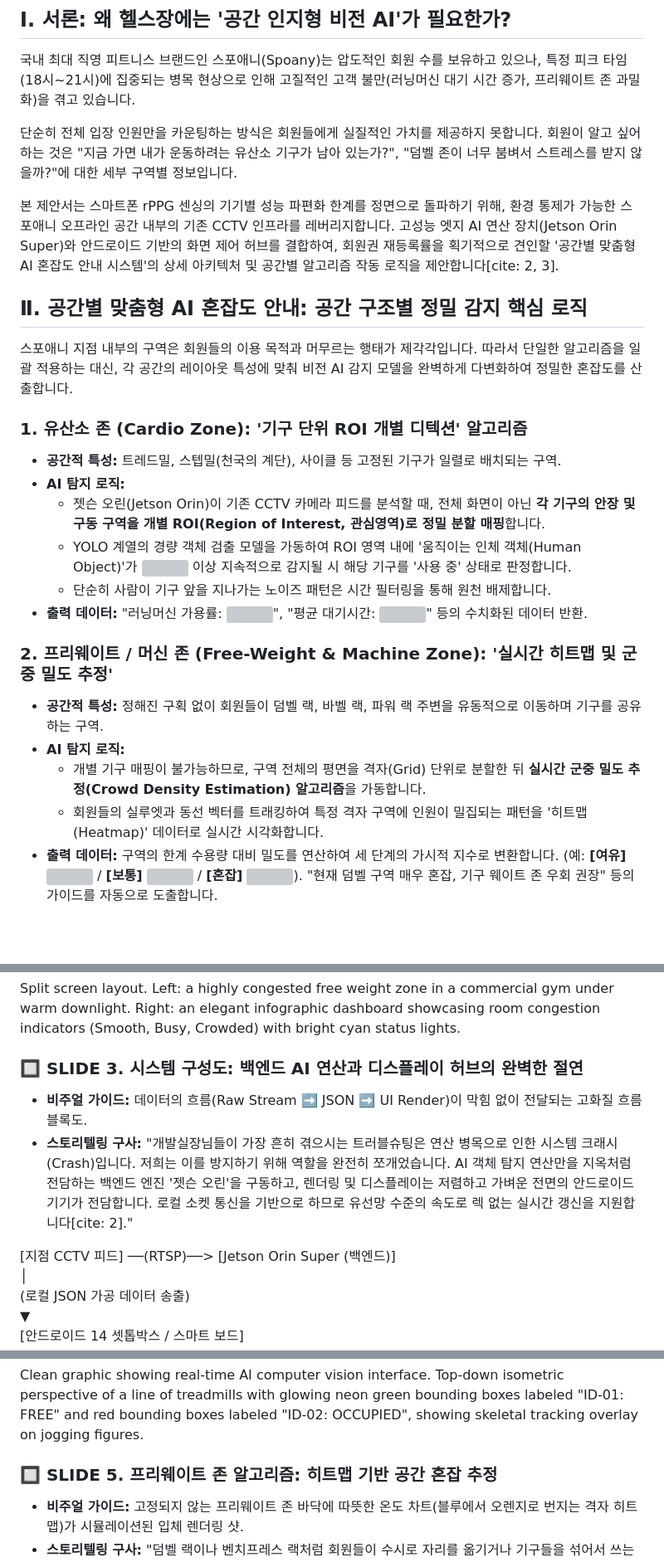
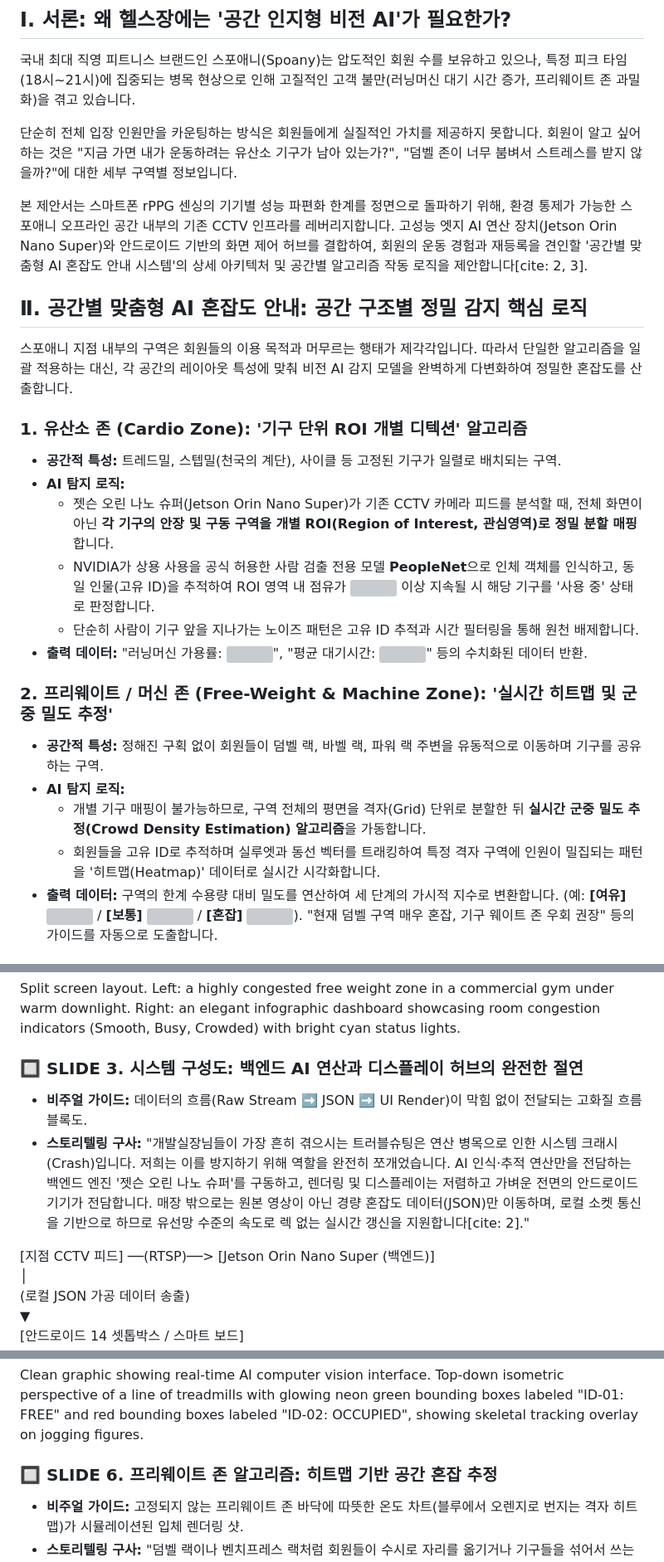
Before and after one commit to billjeong/spoany-ai-cctv, a Markdown page: 스포애니 AI 혼잡도 안내 시스템 제안서.md, 3 parts joined by grey strips. Shown at 83% size. Drawn GitHub-style; blank space fills up the shorter version; grey boxes are pictures that could not be loaded.

```diff
--- a/스포애니 AI 혼잡도 안내 시스템 제안서.md
+++ b/스포애니 AI 혼잡도 안내 시스템 제안서.md
@@ -6,7 +6,7 @@
 
 단순히 전체 입장 인원만을 카운팅하는 방식은 회원들에게 실질적인 가치를 제공하지 못합니다. 회원이 알고 싶어 하는 것은 "지금 가면 내가 운동하려는 유산소 기구가 남아 있는가?", "덤벨 존이 너무 붐벼서 스트레스를 받지 않을까?"에 대한 세부 구역별 정보입니다.
 
-본 제안서는 스마트폰 rPPG 센싱의 기기별 성능 파편화 한계를 정면으로 돌파하기 위해, 환경 통제가 가능한 스포애니 오프라인 공간 내부의 기존 CCTV 인프라를 레버리지합니다. 고성능 엣지 AI 연산 장치(Jetson Orin Super)와 안드로이드 기반의 화면 제어 허브를 결합하여, 회원권 재등록률을 획기적으로 견인할 '공간별 맞춤형 AI 혼잡도 안내 시스템'의 상세 아키텍처 및 공간별 알고리즘 작동 로직을 제안합니다\[cite: 2, 3\].
+본 제안서는 스마트폰 rPPG 센싱의 기기별 성능 파편화 한계를 정면으로 돌파하기 위해, 환경 통제가 가능한 스포애니 오프라인 공간 내부의 기존 CCTV 인프라를 레버리지합니다. 고성능 엣지 AI 연산 장치(Jetson Orin Nano Super)와 안드로이드 기반의 화면 제어 허브를 결합하여, 회원의 운동 경험과 재등록을 견인할 '공간별 맞춤형 AI 혼잡도 안내 시스템'의 상세 아키텍처 및 공간별 알고리즘 작동 로직을 제안합니다\[cite: 2, 3\].
 
 ## **Ⅱ. 공간별 맞춤형 AI 혼잡도 안내: 공간 구조별 정밀 감지 핵심 로직**
 
@@ -16,9 +16,9 @@
 
 * **공간적 특성:** 트레드밀, 스텝밀(천국의 계단), 사이클 등 고정된 기구가 일렬로 배치되는 구역.
 * **AI 탐지 로직:**
-  * 젯슨 오린(Jetson Orin)이 기존 CCTV 카메라 피드를 분석할 때, 전체 화면이 아닌 **각 기구의 안장 및 구동 구역을 개별 ROI(Region of Interest, 관심영역)로 정밀 분할 매핑**합니다.
-  * YOLO 계열의 경량 객체 검출 모델을 가동하여 ROI 영역 내에 '움직이는 인체 객체(Human Object)'가 ![][image1] 이상 지속적으로 감지될 시 해당 기구를 '사용 중' 상태로 판정합니다.
-  * 단순히 사람이 기구 앞을 지나가는 노이즈 패턴은 시간 필터링을 통해 원천 배제합니다.
+  * 젯슨 오린 나노 슈퍼(Jetson Orin Nano Super)가 기존 CCTV 카메라 피드를 분석할 때, 전체 화면이 아닌 **각 기구의 안장 및 구동 구역을 개별 ROI(Region of Interest, 관심영역)로 정밀 분할 매핑**합니다.
+  * NVIDIA가 상용 사용을 공식 허용한 사람 검출 전용 모델 **PeopleNet**으로 인체 객체를 인식하고, 동일 인물(고유 ID)을 추적하여 ROI 영역 내 점유가 ![][image1] 이상 지속될 시 해당 기구를 '사용 중' 상태로 판정합니다.
+  * 단순히 사람이 기구 앞을 지나가는 노이즈 패턴은 고유 ID 추적과 시간 필터링을 통해 원천 배제합니다.
 * **출력 데이터:** "러닝머신 가용률: ![][image2]", "평균 대기시간: ![][image3]" 등의 수치화된 데이터 반환.
 
 ### **2\. 프리웨이트 / 머신 존 (Free-Weight & Machine Zone): '실시간 히트맵 및 군중 밀도 추정'**
@@ -26,7 +26,7 @@
 * **공간적 특성:** 정해진 구획 없이 회원들이 덤벨 랙, 바벨 랙, 파워 랙 주변을 유동적으로 이동하며 기구를 공유하는 구역.
 * **AI 탐지 로직:**
   * 개별 기구 매핑이 불가능하므로, 구역 전체의 평면을 격자(Grid) 단위로 분할한 뒤 **실시간 군중 밀도 추정(Crowd Density Estimation) 알고리즘**을 가동합니다.
-  * 회원들의 실루엣과 동선 벡터를 트래킹하여 특정 격자 구역에 인원이 밀집되는 패턴을 '히트맵(Heatmap)' 데이터로 실시간 시각화합니다.
+  * 회원들을 고유 ID로 추적하며 실루엣과 동선 벡터를 트래킹하여 특정 격자 구역에 인원이 밀집되는 패턴을 '히트맵(Heatmap)' 데이터로 실시간 시각화합니다.
 * **출력 데이터:** 구역의 한계 수용량 대비 밀도를 연산하여 세 단계의 가시적 지수로 변환합니다. (예: **\[여유\]** ![][image4] / **\[보통\]** ![][image5] / **\[혼잡\]** ![][image6]). "현재 덤벨 구역 매우 혼잡, 기구 웨이트 존 우회 권장" 등의 가이드를 자동으로 도출합니다.
 
 ### **3\. 독립 밀폐형 룸 (G.X / 스피닝 룸): '입출동선 양방향 카운팅 & 클래스 스케줄 연동'**
@@ -70,12 +70,12 @@ Minimalist modern architectural style fitness center entrance, 3D render of a sm
 
 Split screen layout. Left: a highly congested free weight zone in a commercial gym under warm downlight. Right: an elegant infographic dashboard showcasing room congestion indicators (Smooth, Busy, Crowded) with bright cyan status lights.
 
-### **🔲 SLIDE 3\. 시스템 구성도: 백엔드 AI 연산과 디스플레이 허브의 완벽한 절연**
+### **🔲 SLIDE 3\. 시스템 구성도: 백엔드 AI 연산과 디스플레이 허브의 완전한 절연**
 
 * **비주얼 가이드:** 데이터의 흐름(Raw Stream ➡️ JSON ➡️ UI Render)이 막힘 없이 전달되는 고화질 흐름 블록도.
-* **스토리텔링 구사:** "개발실장님들이 가장 흔히 겪으시는 트러블슈팅은 연산 병목으로 인한 시스템 크래시(Crash)입니다. 저희는 이를 방지하기 위해 역할을 완전히 쪼개었습니다. AI 객체 탐지 연산만을 지옥처럼 전담하는 백엔드 엔진 '젯슨 오린'을 구동하고, 렌더링 및 디스플레이는 저렴하고 가벼운 전면의 안드로이드 기기가 전담합니다. 로컬 소켓 통신을 기반으로 하므로 유선망 수준의 속도로 렉 없는 실시간 갱신을 지원합니다\[cite: 2\]."
+* **스토리텔링 구사:** "개발실장님들이 가장 흔히 겪으시는 트러블슈팅은 연산 병목으로 인한 시스템 크래시(Crash)입니다. 저희는 이를 방지하기 위해 역할을 완전히 쪼개었습니다. AI 인식·추적 연산만을 전담하는 백엔드 엔진 '젯슨 오린 나노 슈퍼'를 구동하고, 렌더링 및 디스플레이는 저렴하고 가벼운 전면의 안드로이드 기기가 전담합니다. 매장 밖으로는 원본 영상이 아닌 경량 혼잡도 데이터(JSON)만 이동하며, 로컬 소켓 통신을 기반으로 하므로 유선망 수준의 속도로 렉 없는 실시간 갱신을 지원합니다\[cite: 2\]."
 
-\[지점 CCTV 피드\] ──(RTSP)──\> \[Jetson Orin Super (백엔드)\]
+\[지점 CCTV 피드\] ──(RTSP)──\> \[Jetson Orin Nano Super (백엔드)\]
                                     │
                          (로컬 JSON 가공 데이터 송출)
                                     ▼
@@ -104,7 +117,7 @@ Technical blueprint diagram on deep blue grid paper, high-performance edge AI sy
 
 Clean graphic showing real-time AI computer vision interface. Top-down isometric perspective of a line of treadmills with glowing neon green bounding boxes labeled "ID-01: FREE" and red bounding boxes labeled "ID-02: OCCUPIED", showing skeletal tracking overlay on jogging figures.
 
-### **🔲 SLIDE 5\. 프리웨이트 존 알고리즘: 히트맵 기반 공간 혼잡 추정**
+### **🔲 SLIDE 6\. 프리웨이트 존 알고리즘: 히트맵 기반 공간 혼잡 추정**
 
 * **비주얼 가이드:** 고정되지 않는 프리웨이트 존 바닥에 따뜻한 온도 차트(블루에서 오렌지로 번지는 격자 히트맵)가 시뮬레이션된 입체 렌더링 샷.
 * **스토리텔링 구사:** "덤벨 랙이나 벤치프레스 랙처럼 회원들이 수시로 자리를 옮기거나 기구들을 섞어서 쓰는 구역은 기구 매핑이 무의미합니다. 당사는 해당 구역 바닥 평면 전체를 가상의 그리드 격자로 분할하고 **군중 밀도 추정 알고리즘**을 돌립니다. 사람의 밀도가 밀집되는 영역이 시각화되면, 이를 '여유, 보통, 혼잡'이라는 3단계 상태 코드로 간결하게 데이터화하여 매장 TV 디스플레이에 알람 가이드라인으로 표출합니다."
```
Also changed, not shown: other parts of 스포애니 AI 혼잡도 안내 시스템 제안서.md (+24 -10 lines).
